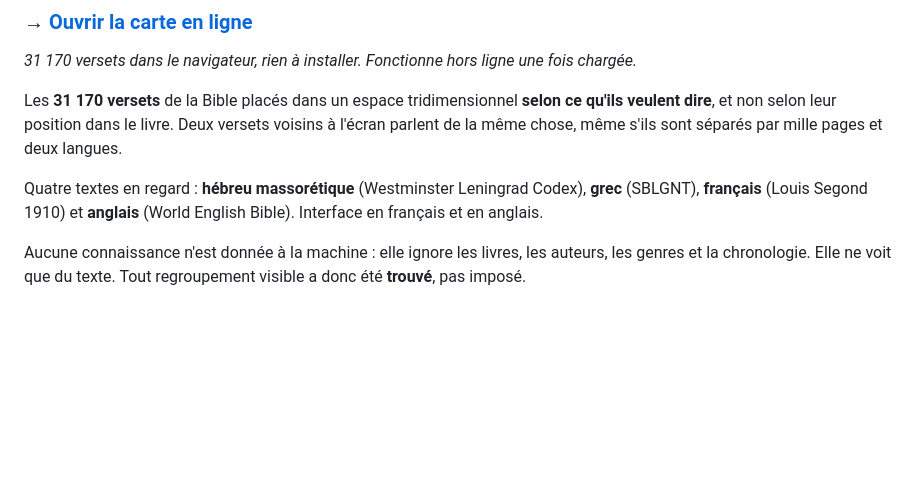
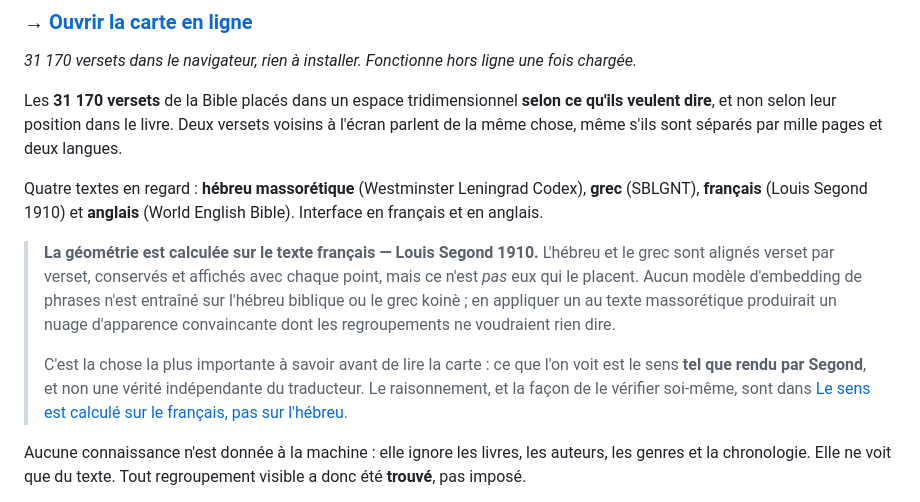
Before and after one commit to Macmachi/bible-3D, a Markdown page: README.fr.md, the part around the change. Rendered like a GitHub page; blank space fills up the shorter version.

```diff
--- a/README.fr.md
+++ b/README.fr.md
@@ -15,6 +15,19 @@ pages et deux langues.
 Quatre textes en regard : **hébreu massorétique** (Westminster Leningrad Codex),
 **grec** (SBLGNT), **français** (Louis Segond 1910) et **anglais** (World English
 Bible). Interface en français et en anglais.
+
+> **La géométrie est calculée sur le texte français — Louis Segond 1910.**
+> L'hébreu et le grec sont alignés verset par verset, conservés et affichés
+> avec chaque point, mais ce n'est *pas* eux qui le placent. Aucun modèle
+> d'embedding de phrases n'est entraîné sur l'hébreu biblique ou le grec
+> koinè ; en appliquer un au texte massorétique produirait un nuage
+> d'apparence convaincante dont les regroupements ne voudraient rien dire.
+>
+> C'est la chose la plus importante à savoir avant de lire la carte : ce que
+> l'on voit est le sens **tel que rendu par Segond**, et non une vérité
+> indépendante du traducteur. Le raisonnement, et la façon de le vérifier
+> soi-même, sont dans
+> [Le sens est calculé sur le français, pas sur l'hébreu](#1-le-sens-est-calculé-sur-le-français-pas-sur-lhébreu).
 
 Aucune connaissance n'est donnée à la machine : elle ignore les livres, les
 auteurs, les genres et la chronologie. Elle ne voit que du texte. Tout
```
Also changed, not shown: README.md (+11 -0 lines).
